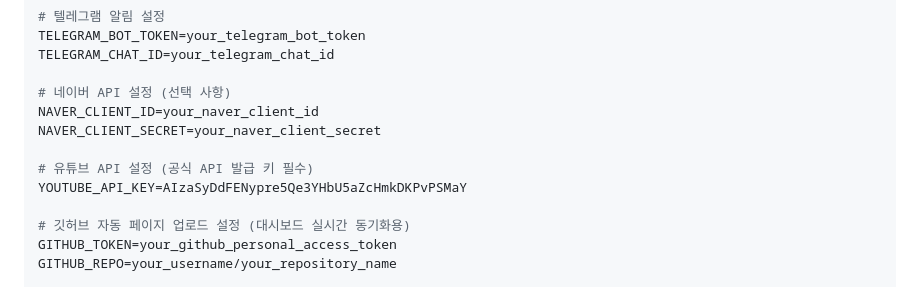
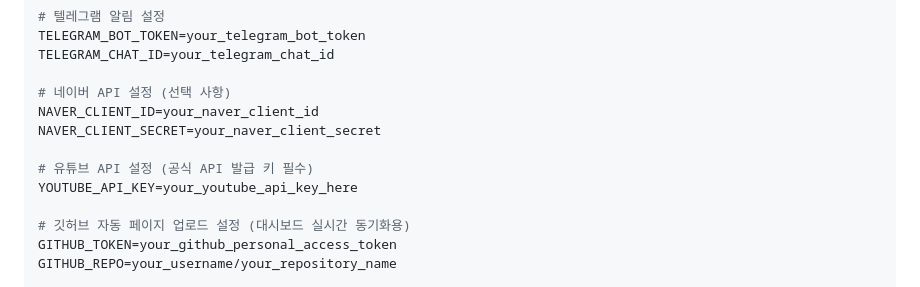
Before and after one commit to wowplus1/sns, a Markdown page: README.md, the part around the change. Rendered like a GitHub page.

Commit message:
docs: 4대 SNS 통합 모니터링 시스템 최신 사용자 매뉴얼 업데이트 2026-06-18 14:10:39

```diff
--- a/README.md
+++ b/README.md
@@ -72,7 +72,7 @@ NAVER_CLIENT_ID=your_naver_client_id
 NAVER_CLIENT_SECRET=your_naver_client_secret
 
 # 유튜브 API 설정 (공식 API 발급 키 필수)
-YOUTUBE_API_KEY=AIzaSyDdFENypre5Qe3YHbU5aZcHmkDKPvPSMaY
+YOUTUBE_API_KEY=your_youtube_api_key_here
 
 # 깃허브 자동 페이지 업로드 설정 (대시보드 실시간 동기화용)
 GITHUB_TOKEN=your_github_personal_access_token
```
